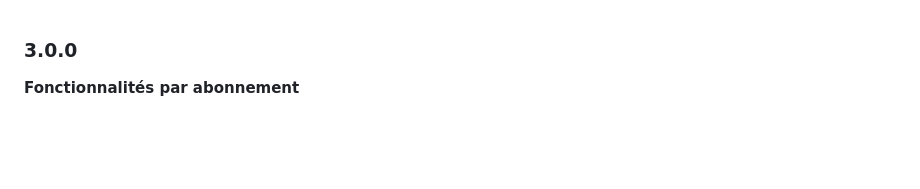
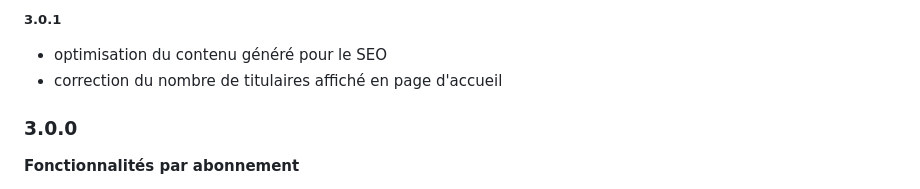
Before and after one commit to ColinMaudry/decp.info, a Markdown page: CHANGELOG.md, the part around the change. Drawn GitHub-style; blank space fills up the shorter version.

Commit message:
Changelog 3.0.1

```diff
--- a/CHANGELOG.md
+++ b/CHANGELOG.md
@@ -1,3 +1,8 @@
+##### 3.0.1
+
+- optimisation du contenu généré pour le SEO
+- correction du nombre de titulaires affiché en page d'accueil
+
 ### 3.0.0
 
 **Fonctionnalités par abonnement**
```
